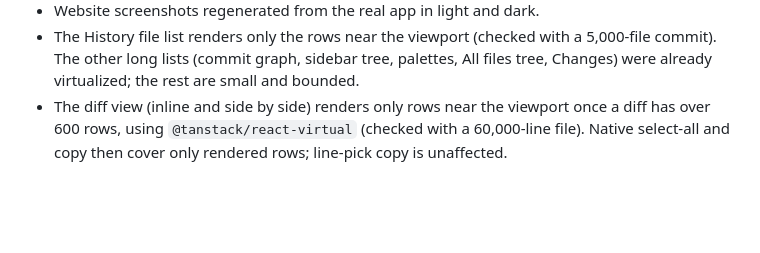
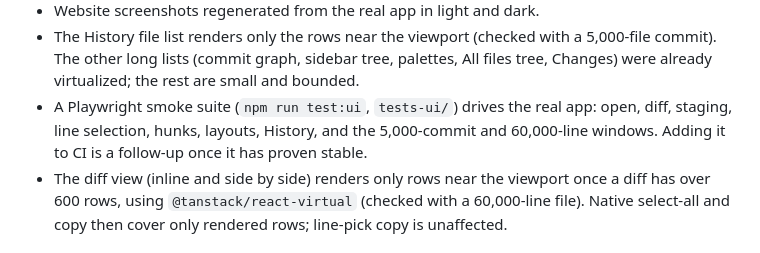
Before and after one commit to benfo/oak, a Markdown page: ROADMAP.md, the part around the change. Drawn GitHub-style; blank space fills up the shorter version.

Commit message:
Document the UI smoke suite

```diff
--- a/ROADMAP.md
+++ b/ROADMAP.md
@@ -70,6 +70,7 @@ Versions are approximate for the early work: everything before 0.1.8 is grouped.
 - Changed files as a List or Tree (V key) in Changes and History, with folder selection acting on all files inside.
 - Website screenshots regenerated from the real app in light and dark.
 - The History file list renders only the rows near the viewport (checked with a 5,000-file commit). The other long lists (commit graph, sidebar tree, palettes, All files tree, Changes) were already virtualized; the rest are small and bounded.
+- A Playwright smoke suite (`npm run test:ui`, `tests-ui/`) drives the real app: open, diff, staging, line selection, hunks, layouts, History, and the 5,000-commit and 60,000-line windows. Adding it to CI is a follow-up once it has proven stable.
 - The diff view (inline and side by side) renders only rows near the viewport once a diff has over 600 rows, using `@tanstack/react-virtual` (checked with a 60,000-line file). Native select-all and copy then cover only rendered rows; line-pick copy is unaffected.
 
 ## Decisions worth keeping
```
Also changed, not shown: AGENTS.md (+1 -0 lines).
